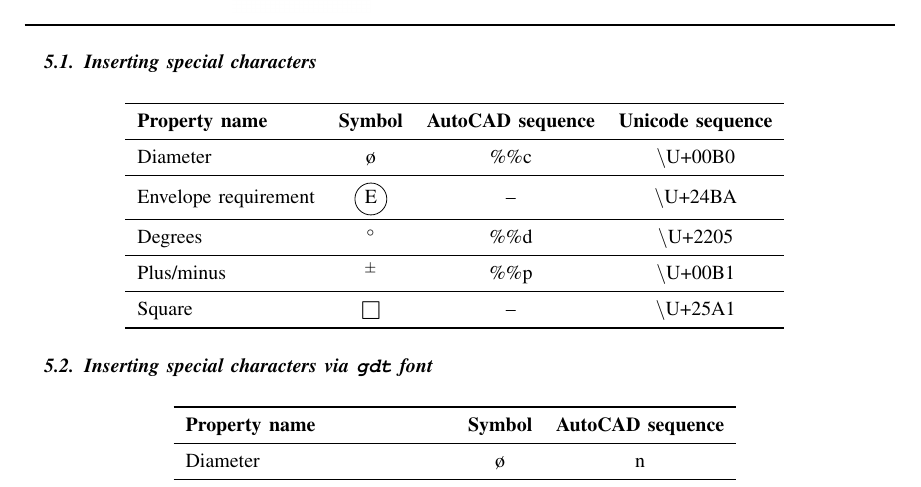
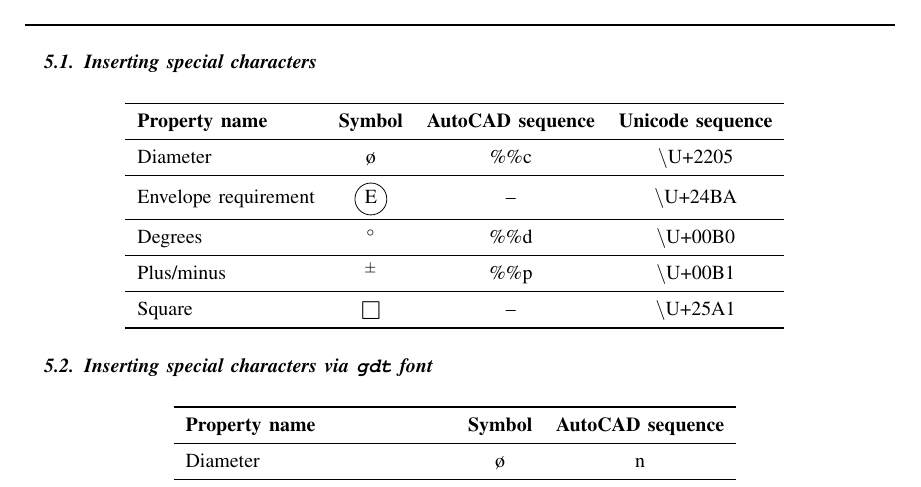
Before and after one commit to bianconif/acad_cheat_sheet, a LaTeX paper (en/acad_cheat_sheet.tex): part of page 9 of 12, cut so that both start at the same text. Compiled offline with pdfLaTeX.

Commit message:
Minor fix - diameter/degree symbol swapped

```diff
--- a/en/acad_cheat_sheet.tex
+++ b/en/acad_cheat_sheet.tex
@@ -299,11 +299,11 @@ Local & \multicolumn{1}{c}{@$x$,$y$} & \multicolumn{1}{c}{@$\rho<\theta$} \\
 \toprule
 \textbf{Property name} & \textbf{Symbol} & \textbf{AutoCAD sequence} & \textbf{Unicode sequence}\\
 \midrule
-Diameter & \o & \%\%c & \textbackslash U+00B0 \\
+Diameter & \o & \%\%c & \textbackslash U+2205 \\
 \midrule
 Envelope requirement & \circled{E} & -- & \textbackslash U+24BA \\
 \midrule
-Degrees & $^{\circ}$ & \%\%d & \textbackslash U+2205 \\
+Degrees & $^{\circ}$ & \%\%d & \textbackslash U+00B0 \\
 \midrule
 Plus/minus & $^{\pm}$ & \%\%p & \textbackslash U+00B1  \\
 \midrule
```
Also changed, not shown: it/acad_cheat_sheet.tex (+2 -2 lines), en/acad_cheat_sheet.pdf, it/acad_cheat_sheet.pdf.
